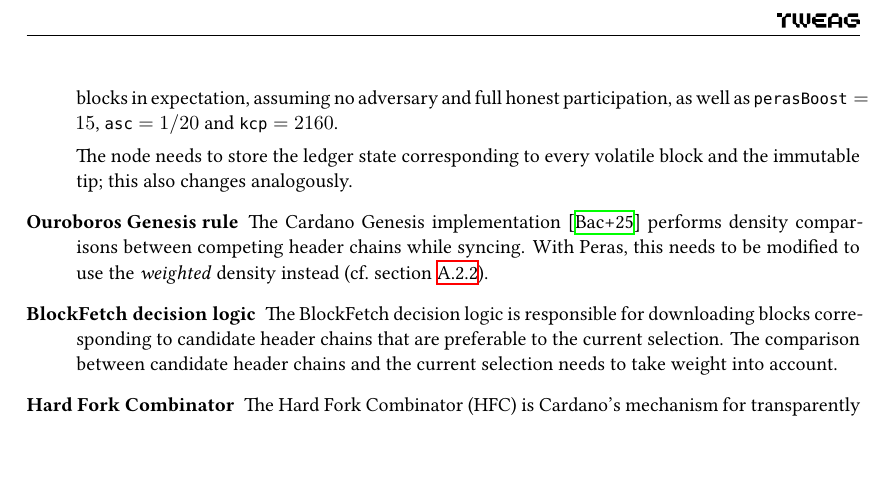
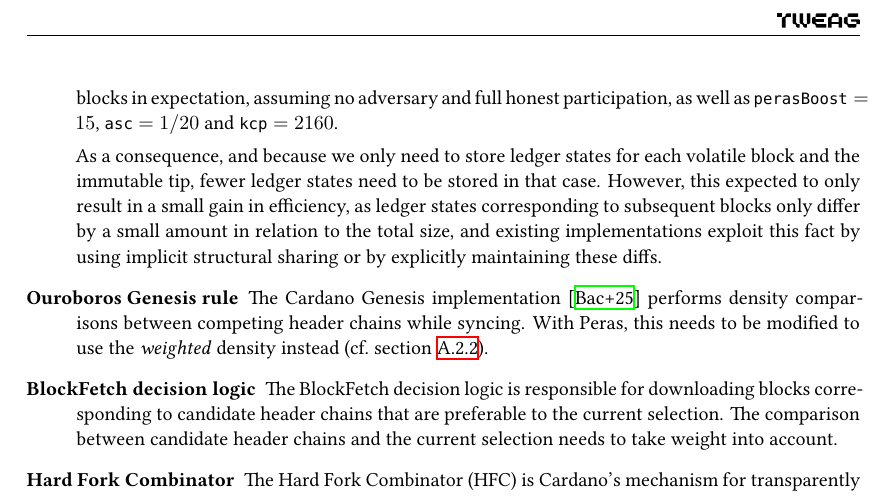
Before and after one commit to tweag/cardano-peras, a LaTeX document (design/peras-design.tex, which reads design/protocol-changes/weighted-blocks.tex): part of page 20 of 29, cut so that both start at the same text, the shorter picture padded with empty space. Compiled offline with XeLaTeX.

Commit message:
Clarify ledger state storage for smaller volatile chain

```diff
--- a/design/protocol-changes/weighted-blocks.tex
+++ b/design/protocol-changes/weighted-blocks.tex
@@ -18,7 +18,8 @@ Various components that currently consider chain \emph{length} must instead cons
   \[ \left\lceil \frac{\kcp }{1 + \frac{\perasBoost}{\perasRoundSlots \cdot \asc}} \right\rceil = 499 \]
   blocks in expectation, assuming no adversary and full honest participation, as well as $\perasBoost = 15$, $\asc = 1/20$ and $\kcp = 2160$.
 
-  The node needs to store the ledger state corresponding to every volatile block and the immutable tip; this also changes analogously.
+  As a consequence, and because we only need to store ledger states for each volatile block and the immutable tip, fewer ledger states need to be stored in that case.
+  However, this expected to only result in a small gain in efficiency, as ledger states corresponding to subsequent blocks only differ by a small amount in relation to the total size, and existing implementations exploit this fact by using implicit structural sharing or by explicitly maintaining these diffs.
 \item[Ouroboros Genesis rule]
   The Cardano Genesis implementation \parencite{genesis-implementation-documentation} performs density comparisons between competing header chains while syncing.
   With Peras, this needs to be modified to use the \emph{weighted} density instead (cf.~\cref{sec:weighted genesis}).
```
